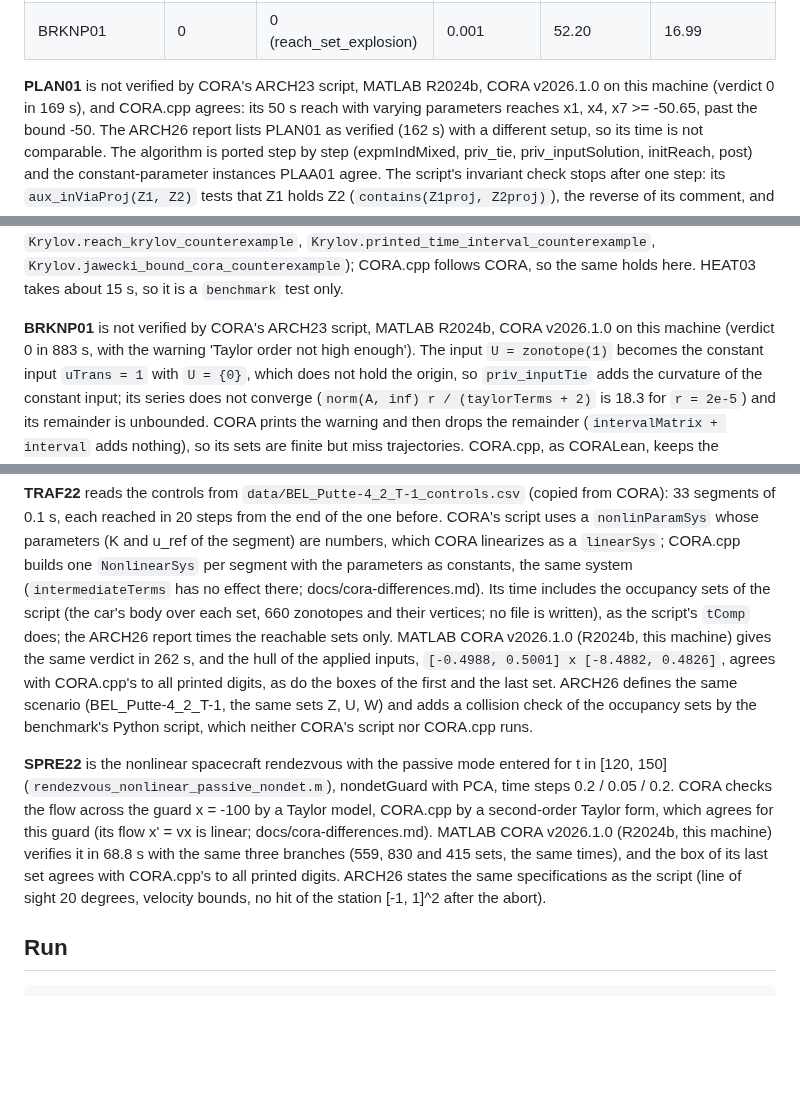
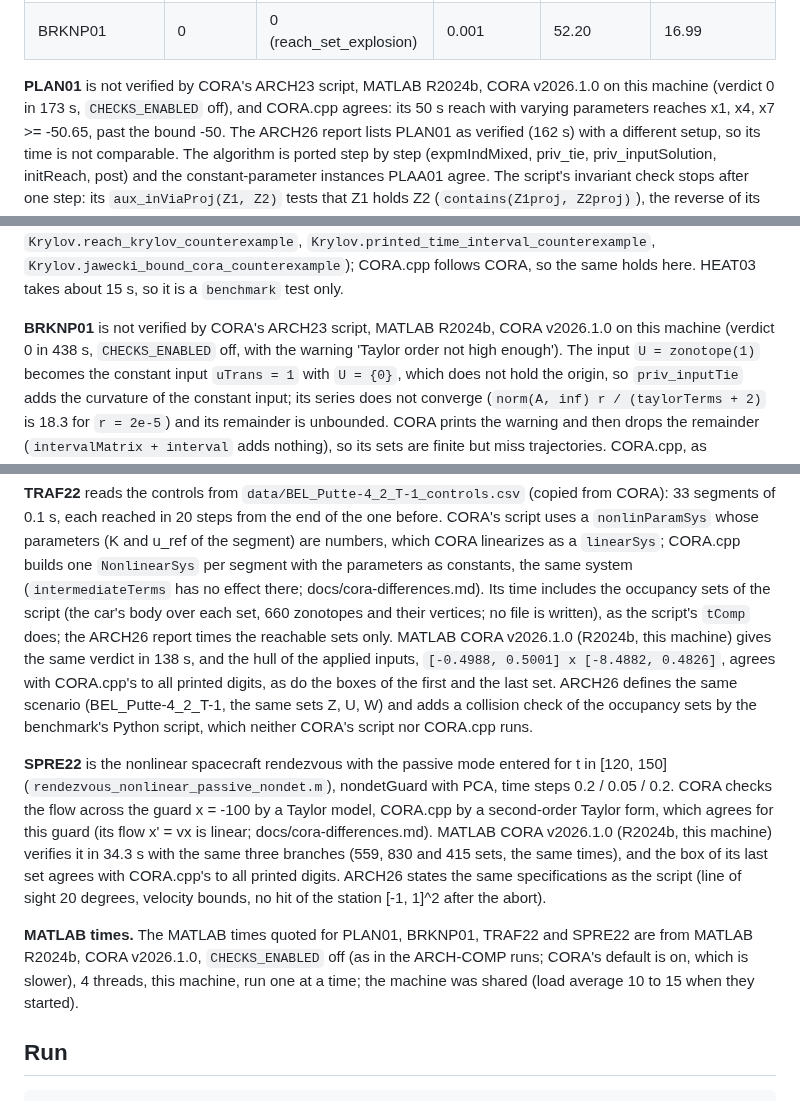
Before and after one commit to CORA-COMP/CORA.cpp, a Markdown page: examples/benchmarks/README.md, 3 parts joined by grey strips. GitHub-like rendering; blank space fills up the shorter version.

Commit message:
Benchmarks README: MATLAB times with CHECKS_ENABLED off (#86)
Claude-Session: https://claude.ai/code/session_01V1igfg3GHRTQdJ2iq9YqsS

Co-authored-by: Tobias Ladner <toladner@gmail.com>
Co-authored-by: Claude Sonnet 5.5 <noreply@anthropic.com>

```diff
--- a/examples/benchmarks/README.md
+++ b/examples/benchmarks/README.md
@@ -84,7 +84,7 @@ here stay those of the ARCH23 scripts. `-`: not in the report, or not ported yet
 | BRKNP01 | 0 | 0 (reach_set_explosion) | 0.001 | 52.20 | 16.99 |
 
 **PLAN01** is not verified by CORA's ARCH23 script, MATLAB R2024b, CORA v2026.1.0 on this machine
-(verdict 0 in 169 s), and CORA.cpp agrees: its 50 s reach with varying parameters reaches x1, x4,
+(verdict 0 in 173 s, `CHECKS_ENABLED` off), and CORA.cpp agrees: its 50 s reach with varying parameters reaches x1, x4,
 x7 >= -50.65, past the bound -50. The ARCH26 report lists PLAN01 as verified (162 s) with a different
 setup, so its time is not comparable. The algorithm is ported step by step (expmIndMixed, priv_tie,
 priv_inputSolution, initReach, post) and the constant-parameter instances PLAA01 agree. The
@@ -106,7 +106,7 @@ time-interval enclosure and the Jawecki bound outside the nonexpansive case,
 CORA, so the same holds here. HEAT03 takes about 15 s, so it is a `benchmark` test only.
 
 **BRKNP01** is not verified by CORA's ARCH23 script, MATLAB R2024b, CORA v2026.1.0 on this machine
-(verdict 0 in 883 s, with the warning 'Taylor order not high enough'). The input `U = zonotope(1)`
+(verdict 0 in 438 s, `CHECKS_ENABLED` off, with the warning 'Taylor order not high enough'). The input `U = zonotope(1)`
 becomes the constant input `uTrans = 1` with `U = {0}`, which does not hold the origin, so
 `priv_inputTie` adds the curvature of the constant input; its series does not converge
 (`norm(A, inf) r / (taylorTerms + 2)` is 18.3 for `r = 2e-5`) and its remainder is unbounded.
@@ -162,7 +162,7 @@ a `linearSys`; CORA.cpp builds one `NonlinearSys` per segment with the parameter
 same system (`intermediateTerms` has no effect there; docs/cora-differences.md). Its time includes
 the occupancy sets of the script (the car's body over each set, 660 zonotopes and their vertices;
 no file is written), as the script's `tComp` does; the ARCH26 report times the reachable sets only.
-MATLAB CORA v2026.1.0 (R2024b, this machine) gives the same verdict in 262 s, and the hull of the
+MATLAB CORA v2026.1.0 (R2024b, this machine) gives the same verdict in 138 s, and the hull of the
 applied inputs, `[-0.4988, 0.5001] x [-8.4882, 0.4826]`, agrees with CORA.cpp's to all printed
 digits, as do the boxes of the first and the last set. ARCH26 defines the same scenario
 (BEL_Putte-4_2_T-1, the same sets Z, U, W) and adds a collision check of the occupancy sets by the
@@ -172,10 +172,15 @@ benchmark's Python script, which neither CORA's script nor CORA.cpp runs.
 (`rendezvous_nonlinear_passive_nondet.m`), nondetGuard with PCA, time steps 0.2 / 0.05 / 0.2. CORA
 checks the flow across the guard x = -100 by a Taylor model, CORA.cpp by a second-order Taylor form,
 which agrees for this guard (its flow x' = vx is linear; docs/cora-differences.md). MATLAB CORA v2026.1.0 (R2024b,
-this machine) verifies it in 68.8 s with the same three branches (559, 830 and 415 sets, the same
+this machine) verifies it in 34.3 s with the same three branches (559, 830 and 415 sets, the same
 times), and the box of its last set agrees with CORA.cpp's to all printed digits. ARCH26 states the
 same specifications as the script (line of sight 20 degrees, velocity bounds, no hit of the station
 [-1, 1]^2 after the abort).
+
+**MATLAB times.** The MATLAB times quoted for PLAN01, BRKNP01, TRAF22 and SPRE22 are from MATLAB R2024b,
+CORA v2026.1.0, `CHECKS_ENABLED` off (as in the ARCH-COMP runs; CORA's default is on, which is slower),
+4 threads, this machine, run one at a time; the machine was shared (load
+average 10 to 15 when they started).
 
 ## Run
 
```
